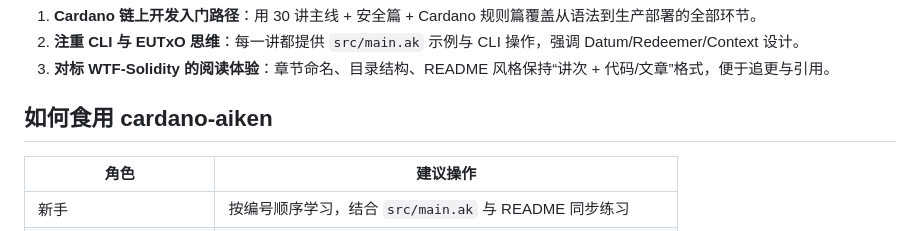
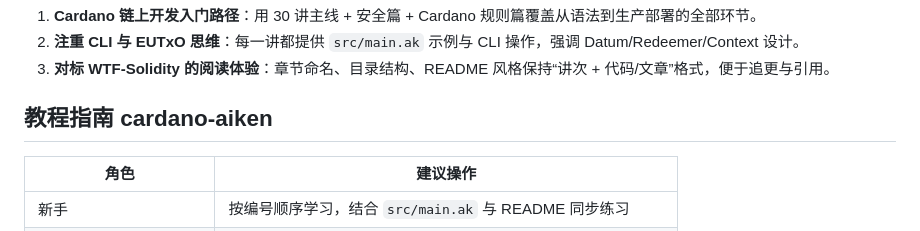
Before and after one commit to zekai13/Cardano-Aiken, a Markdown page: README.md, the part around the change. Drawn GitHub-style.

```diff
--- a/README.md
+++ b/README.md
@@ -7,7 +7,7 @@
 2. **注重 CLI 与 EUTxO 思维**：每一讲都提供 `src/main.ak` 示例与 CLI 操作，强调 Datum/Redeemer/Context 设计。
 3. **对标 WTF-Solidity 的阅读体验**：章节命名、目录结构、README 风格保持“讲次 + 代码/文章”格式，便于追更与引用。
 
-## 如何食用 cardano-aiken
+## 教程指南 cardano-aiken
 | 角色 | 建议操作 |
 | --- | --- |
 | 新手 | 按编号顺序学习，结合 `src/main.ak` 与 README 同步练习 |
```
